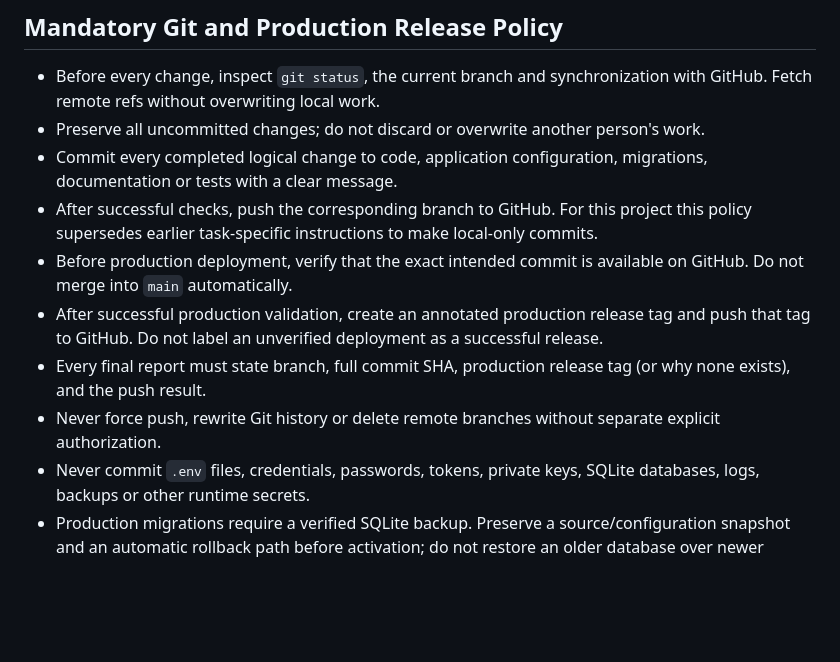
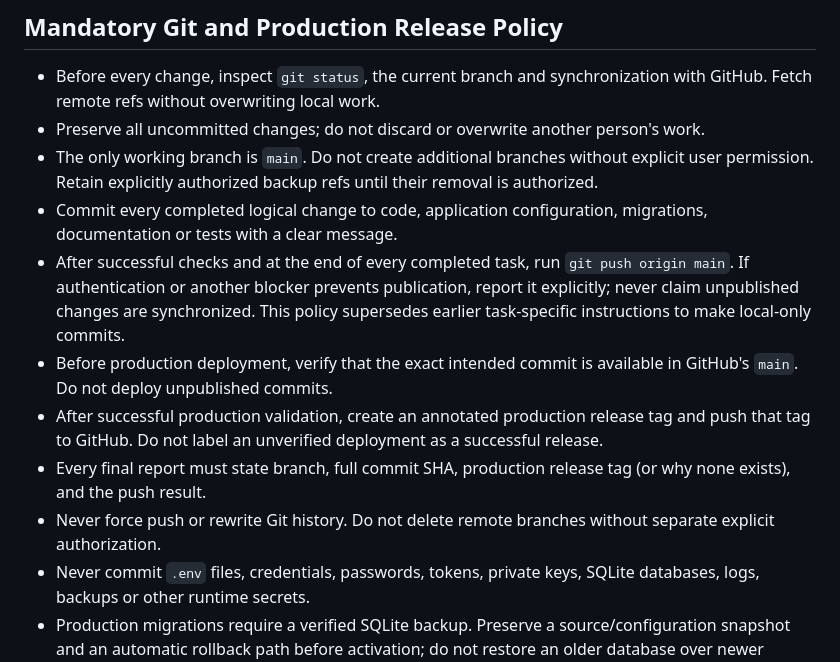
Before and after one commit to stewe-snowwhite/ingecon-control, a Markdown page: AGENTS.md, the part around the change. Drawn GitHub-style; blank space fills up the shorter version.

Commit message:
Require main-only development and GitHub publication

```diff
--- a/AGENTS.md
+++ b/AGENTS.md
@@ -52,11 +52,12 @@ Target hardware:
 ## Mandatory Git and Production Release Policy
 - Before every change, inspect `git status`, the current branch and synchronization with GitHub. Fetch remote refs without overwriting local work.
 - Preserve all uncommitted changes; do not discard or overwrite another person's work.
+- The only working branch is `main`. Do not create additional branches without explicit user permission. Retain explicitly authorized backup refs until their removal is authorized.
 - Commit every completed logical change to code, application configuration, migrations, documentation or tests with a clear message.
-- After successful checks, push the corresponding branch to GitHub. For this project this policy supersedes earlier task-specific instructions to make local-only commits.
-- Before production deployment, verify that the exact intended commit is available on GitHub. Do not merge into `main` automatically.
+- After successful checks and at the end of every completed task, run `git push origin main`. If authentication or another blocker prevents publication, report it explicitly; never claim unpublished changes are synchronized. This policy supersedes earlier task-specific instructions to make local-only commits.
+- Before production deployment, verify that the exact intended commit is available in GitHub's `main`. Do not deploy unpublished commits.
 - After successful production validation, create an annotated production release tag and push that tag to GitHub. Do not label an unverified deployment as a successful release.
 - Every final report must state branch, full commit SHA, production release tag (or why none exists), and the push result.
-- Never force push, rewrite Git history or delete remote branches without separate explicit authorization.
+- Never force push or rewrite Git history. Do not delete remote branches without separate explicit authorization.
 - Never commit `.env` files, credentials, passwords, tokens, private keys, SQLite databases, logs, backups or other runtime secrets.
 - Production migrations require a verified SQLite backup. Preserve a source/configuration snapshot and an automatic rollback path before activation; do not restore an older database over newer operational data.
```
